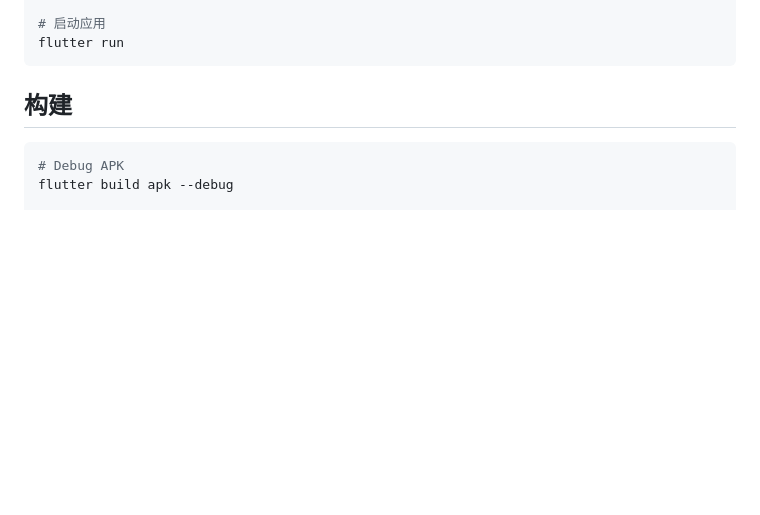
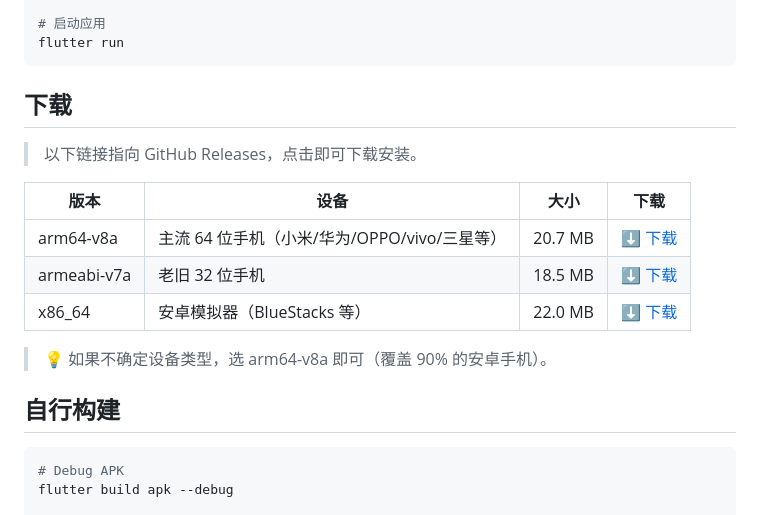
Before and after one commit to wdd25420-cell/zhiji, a Markdown page: README.md, the part around the change. GitHub-like rendering; blank space fills up the shorter version.

Commit message:
README 添加 APK 下载链接

````diff
--- a/README.md
+++ b/README.md
@@ -76,7 +76,19 @@ flutter test
 flutter run
 ```
 
-## 构建
+## 下载
+
+> 以下链接指向 GitHub Releases，点击即可下载安装。
+
+| 版本 | 设备 | 大小 | 下载 |
+|------|------|------|------|
+| arm64-v8a | 主流 64 位手机（小米/华为/OPPO/vivo/三星等） | 20.7 MB | [⬇ 下载](https://github.com/YOUR_USERNAME/zhiji/releases/download/v1.0.0/app-arm64-v8a-release.apk) |
+| armeabi-v7a | 老旧 32 位手机 | 18.5 MB | [⬇ 下载](https://github.com/YOUR_USERNAME/zhiji/releases/download/v1.0.0/app-armeabi-v7a-release.apk) |
+| x86_64 | 安卓模拟器（BlueStacks 等） | 22.0 MB | [⬇ 下载](https://github.com/YOUR_USERNAME/zhiji/releases/download/v1.0.0/app-x86_64-release.apk) |
+
+> 💡 如果不确定设备类型，选 arm64-v8a 即可（覆盖 90% 的安卓手机）。
+
+## 自行构建
 
 ```bash
 # Debug APK
````
